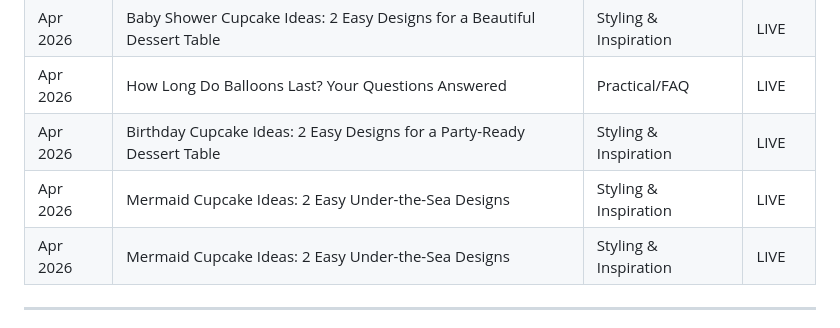
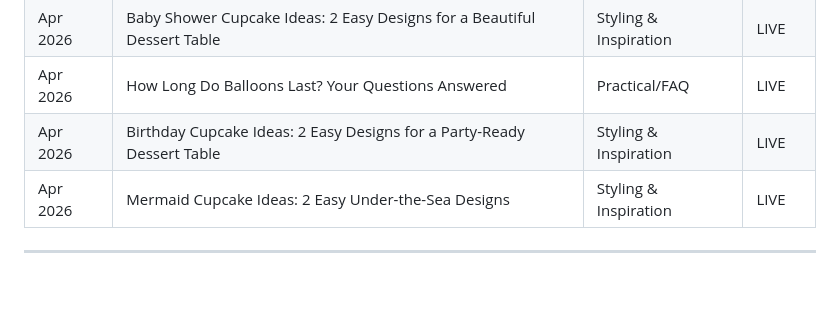
Before and after one commit to mcleoduk/little-moment-studio, a Markdown page: CONTENT-CALENDAR.md, the part around the change. GitHub-like rendering; blank space fills up the shorter version.

Commit message:
Remove duplicate Mermaid Cupcakes entry from Published section
Co-Authored-By: Claude Sonnet 4.6 <noreply@anthropic.com>

```diff
--- a/CONTENT-CALENDAR.md
+++ b/CONTENT-CALENDAR.md
@@ -20,7 +20,6 @@ Target frequency: **5 articles per month**
 | Apr 2026 | Baby Shower Cupcake Ideas: 2 Easy Designs for a Beautiful Dessert Table | Styling & Inspiration | LIVE |
 | Apr 2026 | How Long Do Balloons Last? Your Questions Answered | Practical/FAQ | LIVE |
 | Apr 2026 | Birthday Cupcake Ideas: 2 Easy Designs for a Party-Ready Dessert Table | Styling & Inspiration | LIVE |
-| Apr 2026 | Mermaid Cupcake Ideas: 2 Easy Under-the-Sea Designs | Styling & Inspiration | LIVE |
 | Apr 2026 | Mermaid Cupcake Ideas: 2 Easy Under-the-Sea Designs | Styling & Inspiration | LIVE |
 
 ---
```
